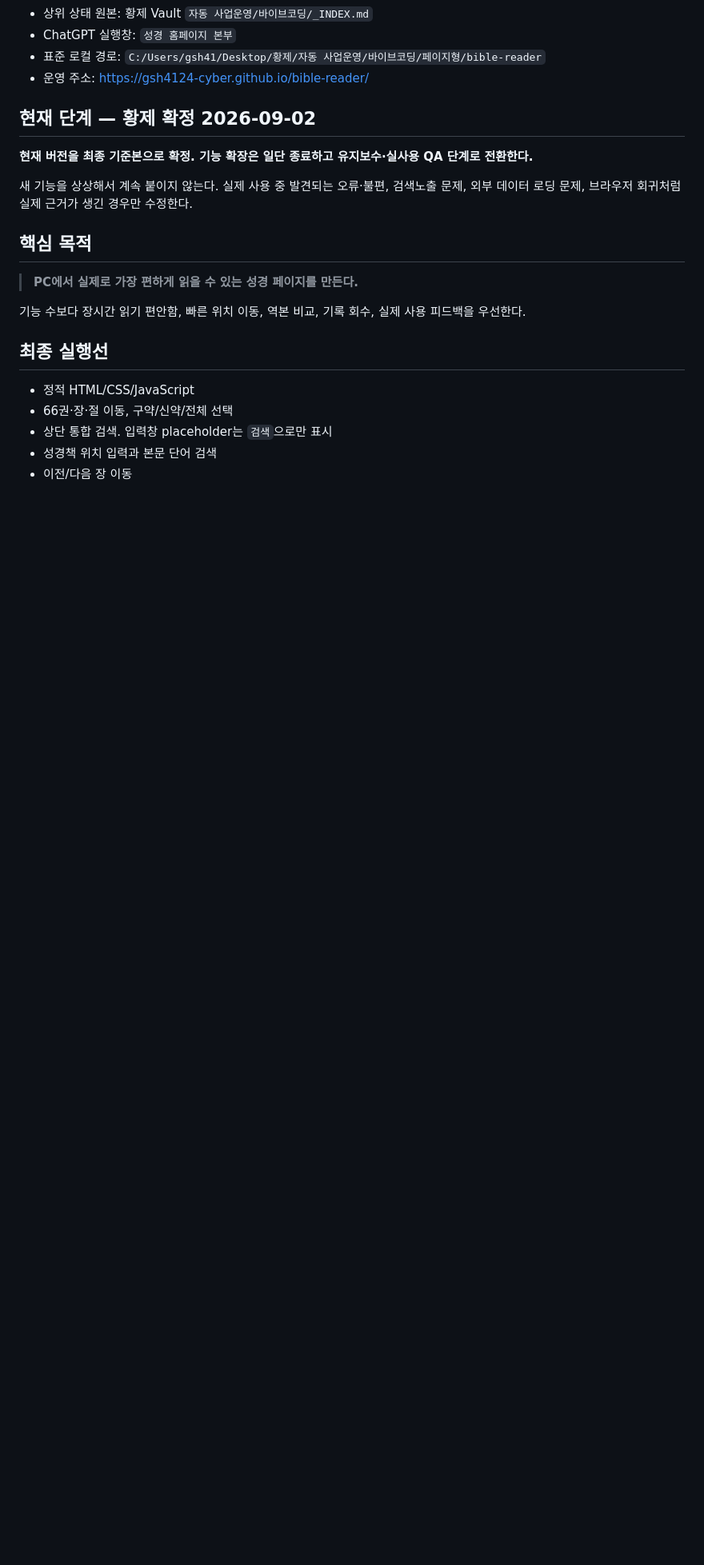
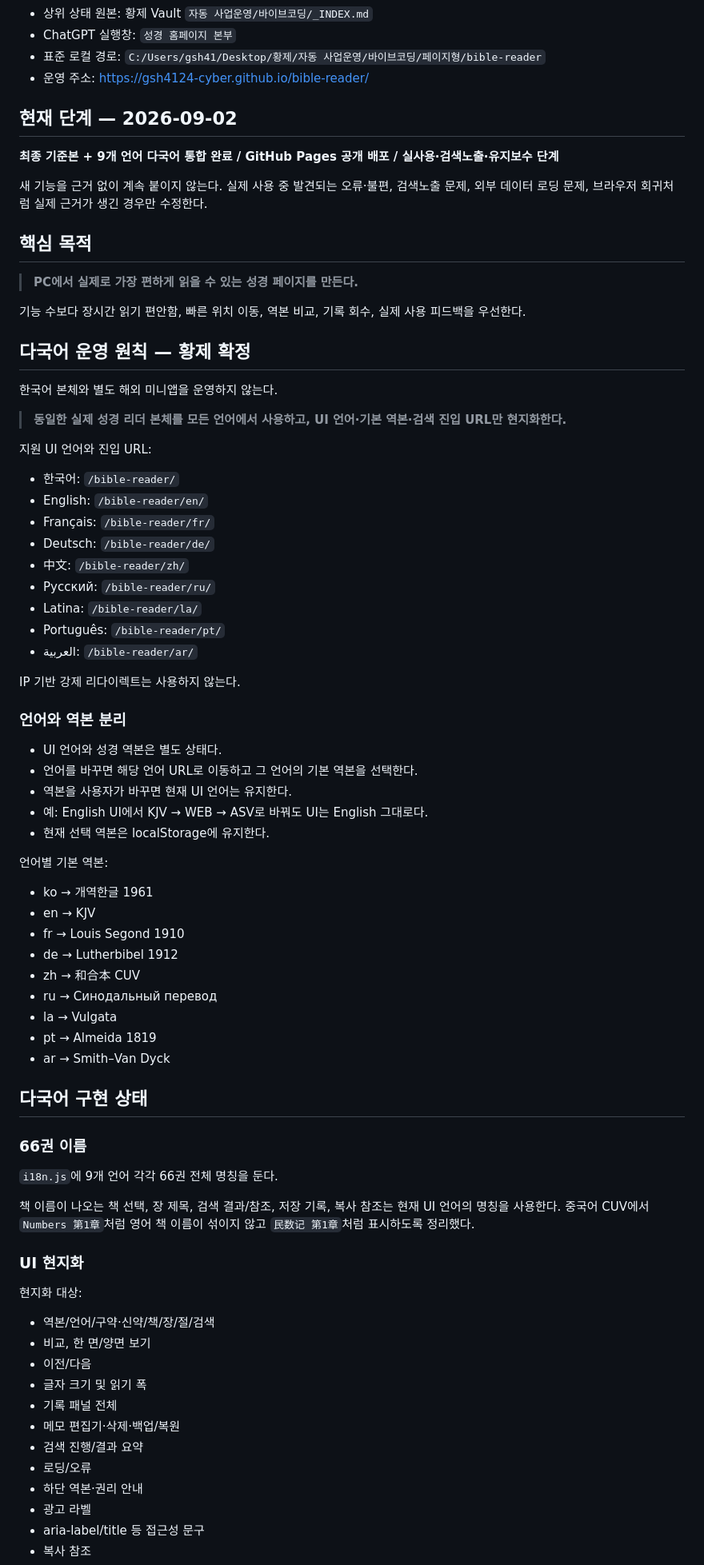
Before and after one commit to gsh4124-cyber/bible-reader, a Markdown page: PROJECT_STATUS.md, the part around one of its changes. Shown at 80% size. GitHub-like rendering; blank space fills up the shorter version.

```diff
--- a/PROJECT_STATUS.md
+++ b/PROJECT_STATUS.md
@@ -7,11 +7,11 @@
 - 표준 로컬 경로: `C:/Users/gsh41/Desktop/황제/자동 사업운영/바이브코딩/페이지형/bible-reader`
 - 운영 주소: https://gsh4124-cyber.github.io/bible-reader/
 
-## 현재 단계 — 황제 확정 2026-09-02
+## 현재 단계 — 2026-09-02
 
-**현재 버전을 최종 기준본으로 확정. 기능 확장은 일단 종료하고 유지보수·실사용 QA 단계로 전환한다.**
+**최종 기준본 + 9개 언어 다국어 통합 완료 / GitHub Pages 공개 배포 / 실사용·검색노출·유지보수 단계**
 
-새 기능을 상상해서 계속 붙이지 않는다. 실제 사용 중 발견되는 오류·불편, 검색노출 문제, 외부 데이터 로딩 문제, 브라우저 회귀처럼 실제 근거가 생긴 경우만 수정한다.
+새 기능을 근거 없이 계속 붙이지 않는다. 실제 사용 중 발견되는 오류·불편, 검색노출 문제, 외부 데이터 로딩 문제, 브라우저 회귀처럼 실제 근거가 생긴 경우만 수정한다.
 
 ## 핵심 목적
 
@@ -19,10 +19,65 @@
 
 기능 수보다 장시간 읽기 편안함, 빠른 위치 이동, 역본 비교, 기록 회수, 실제 사용 피드백을 우선한다.
 
-## 최종 실행선
+## 다국어 운영 원칙 — 황제 확정
 
-- 정적 HTML/CSS/JavaScript
-- 66권·장·절 이동, 구약/신약/전체 선택
-- 상단 통합 검색. 입력창 placeholder는 `검색`으로만 표시
-- 성경책 위치 입력과 본문 단어 검색
-- 이전/다음 장 이동
+한국어 본체와 별도 해외 미니앱을 운영하지 않는다.
+
+> **동일한 실제 성경 리더 본체를 모든 언어에서 사용하고, UI 언어·기본 역본·검색 진입 URL만 현지화한다.**
+
+지원 UI 언어와 진입 URL:
+- 한국어: `/bible-reader/`
+- English: `/bible-reader/en/`
+- Français: `/bible-reader/fr/`
+- Deutsch: `/bible-reader/de/`
+- 中文: `/bible-reader/zh/`
+- Русский: `/bible-reader/ru/`
+- Latina: `/bible-reader/la/`
+- Português: `/bible-reader/pt/`
+- العربية: `/bible-reader/ar/`
+
+IP 기반 강제 리다이렉트는 사용하지 않는다.
+
+### 언어와 역본 분리
+
+- UI 언어와 성경 역본은 별도 상태다.
+- 언어를 바꾸면 해당 언어 URL로 이동하고 그 언어의 기본 역본을 선택한다.
+- 역본을 사용자가 바꾸면 현재 UI 언어는 유지한다.
+- 예: English UI에서 KJV → WEB → ASV로 바꿔도 UI는 English 그대로다.
+- 현재 선택 역본은 localStorage에 유지한다.
+
+언어별 기본 역본:
+- ko → 개역한글 1961
+- en → KJV
+- fr → Louis Segond 1910
+- de → Lutherbibel 1912
+- zh → 和合本 CUV
+- ru → Синодальный перевод
+- la → Vulgata
+- pt → Almeida 1819
+- ar → Smith–Van Dyck
+
+## 다국어 구현 상태
+
+### 66권 이름
+
+`i18n.js`에 9개 언어 각각 66권 전체 명칭을 둔다.
+
+책 이름이 나오는 책 선택, 장 제목, 검색 결과/참조, 저장 기록, 복사 참조는 현재 UI 언어의 명칭을 사용한다. 중국어 CUV에서 `Numbers 第1章`처럼 영어 책 이름이 섞이지 않고 `民数记 第1章`처럼 표시하도록 정리했다.
+
+### UI 현지화
+
+현지화 대상:
+- 역본/언어/구약·신약/책/장/절/검색
+- 비교, 한 면/양면 보기
+- 이전/다음
+- 글자 크기 및 읽기 폭
+- 기록 패널 전체
+- 메모 편집기·삭제·백업/복원
+- 검색 진행/결과 요약
+- 로딩/오류
+- 하단 역본·권리 안내
+- 광고 라벨
+- aria-label/title 등 접근성 문구
+- 복사 참조
+
```
Also changed, not shown: other parts of PROJECT_STATUS.md (+110 -120 lines).
